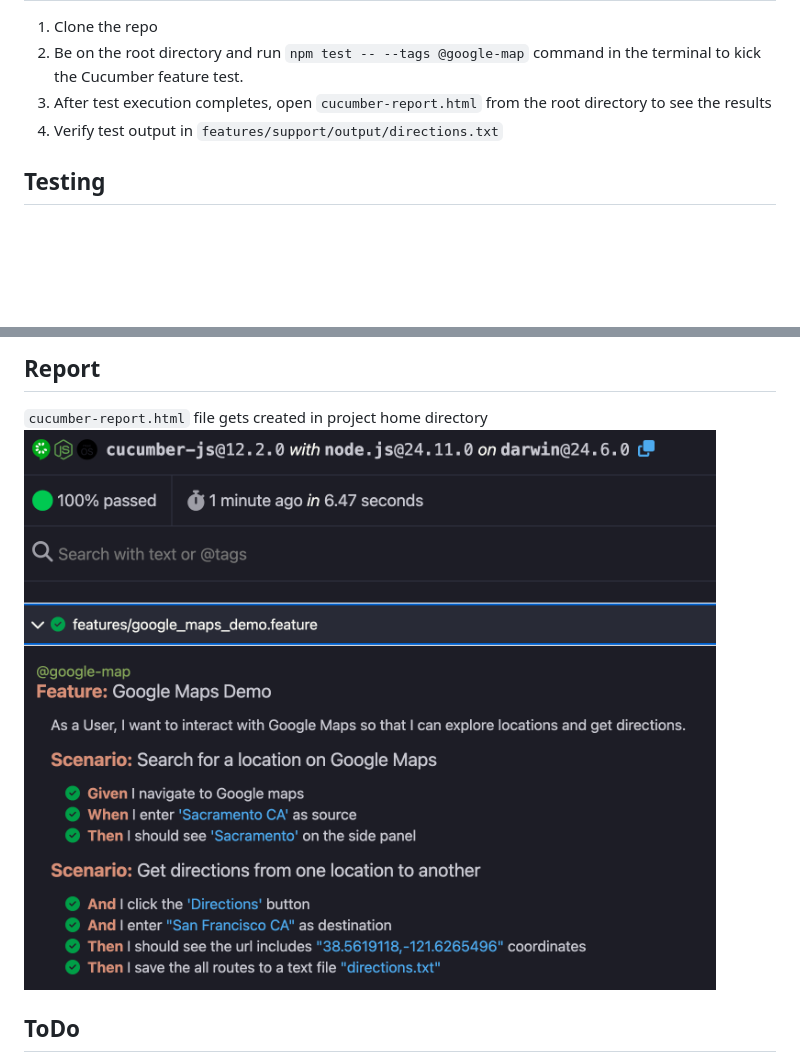
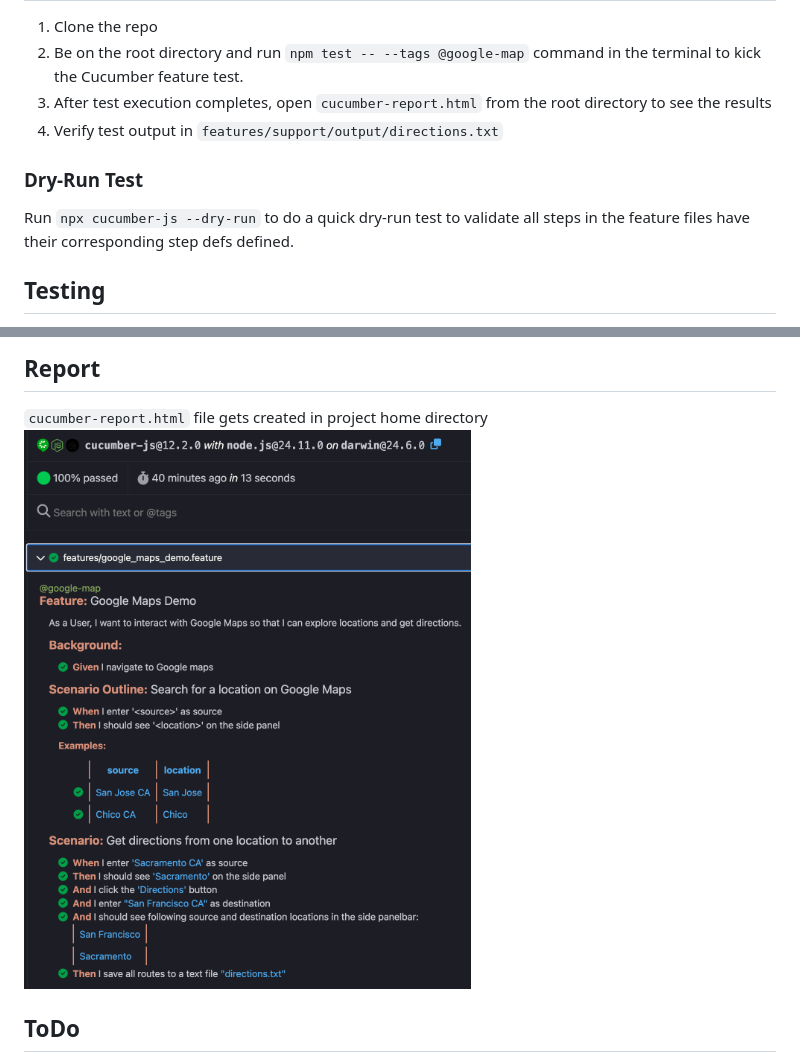
Before and after one commit to pgundlupetvenkatesh/e2ePlaywrightCukeDemo, a Markdown page: README.md, 2 parts joined by grey strips. GitHub-like rendering; pictures changed too: image.png; blank space fills up the shorter version.

Commit message:
update readme, add data-table steps in the featurl file and uploaded new image and update log message in hooks

```diff
--- a/README.md
+++ b/README.md
@@ -25,6 +25,9 @@ Press `command` + `,` to open Settings and search for `cucumber`. Edit `settings
 3. After test execution completes, open `cucumber-report.html` from the root directory to see the results
 4. Verify test output in `features/support/output/directions.txt`
 
+### Dry-Run Test
+Run `npx cucumber-js --dry-run` to do a quick dry-run test to validate all steps in the feature files have their corresponding step defs defined.
+
 ## Testing
 All routes data will be saved in `features/support/output/directions.txt` file.
 Want to run test headless? Add `HEADLESS=true` before the above test command.
```
Also changed, not shown: 3 other files.
